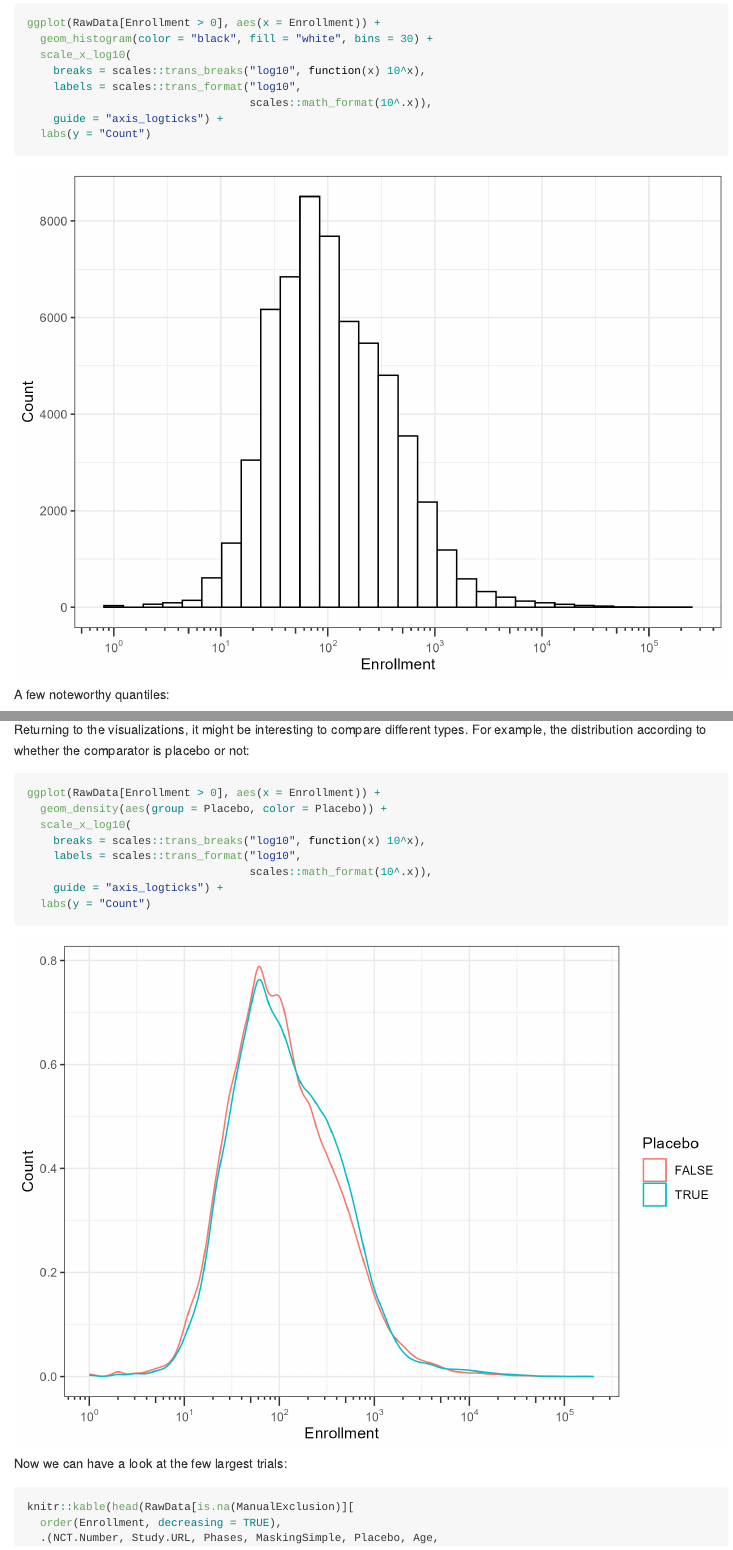
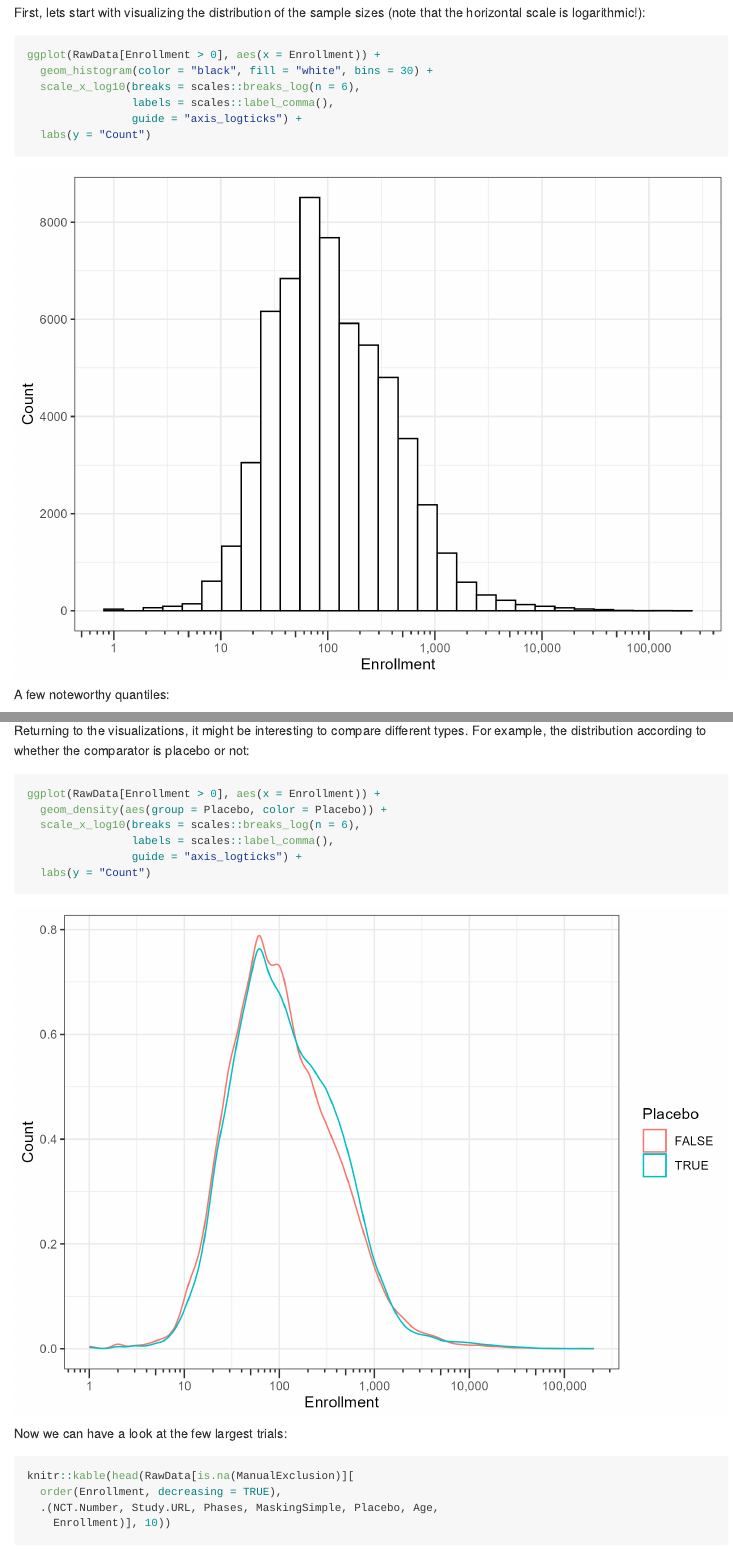
Before and after one commit to tamas-ferenci/clinical-trial-size-duration, an R Markdown document (README.Rmd): the page in a window 1100 px wide, from 3940 px down before the commit and from 3900 px down after it, and a second part further down, joined at a grey line. The pictures show the output file README.md that the author committed with the source, drawn offline in the style of GitHub.

Commit message:
Improving axis labels.

````diff
--- a/README.Rmd
+++ b/README.Rmd
@@ -136,16 +136,14 @@ RawData2 <- RawData[is.na(ManualExclusion) & Masking != "NONE" &
 
 ## Sample sizes
 
-First, lets start with observing the distribution of the sample sizes as a whole:
+First, lets start with visualizing the distribution of the sample sizes (note that the horizontal scale is logarithmic!):
 
 ```{r}
 ggplot(RawData[Enrollment > 0], aes(x = Enrollment)) +
   geom_histogram(color = "black", fill = "white", bins = 30) +
-  scale_x_log10(
-    breaks = scales::trans_breaks("log10", function(x) 10^x),
-    labels = scales::trans_format("log10",
-                                  scales::math_format(10^.x)),
-    guide = "axis_logticks") +
+  scale_x_log10(breaks = scales::breaks_log(n = 6),
+                labels = scales::label_comma(),
+                guide = "axis_logticks") +
   labs(y = "Count")
 ```
 
@@ -176,11 +174,9 @@ Returning to the visualizations, it might be interesting to compare different ty
 ```{r}
 ggplot(RawData[Enrollment > 0], aes(x = Enrollment)) +
   geom_density(aes(group = Placebo, color = Placebo)) +
-  scale_x_log10(
-    breaks = scales::trans_breaks("log10", function(x) 10^x),
-    labels = scales::trans_format("log10",
-                                  scales::math_format(10^.x)),
-    guide = "axis_logticks") +
+  scale_x_log10(breaks = scales::breaks_log(n = 6),
+                labels = scales::label_comma(),
+                guide = "axis_logticks") +
   labs(y = "Count")
 ```
 
````
Also changed, not shown: README.md, README_files/figure-gfm/unnamed-chunk-10-1.png, README_files/figure-gfm/unnamed-chunk-13-1.png.
